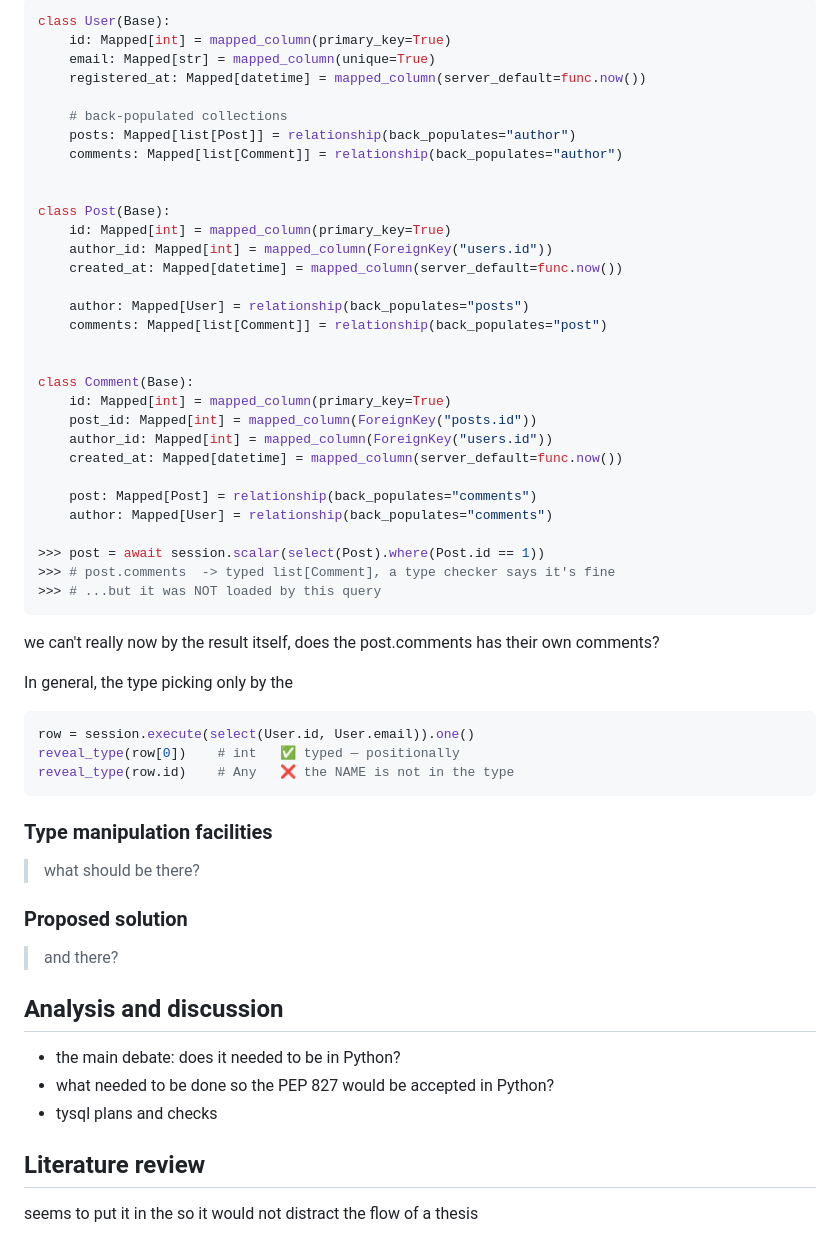
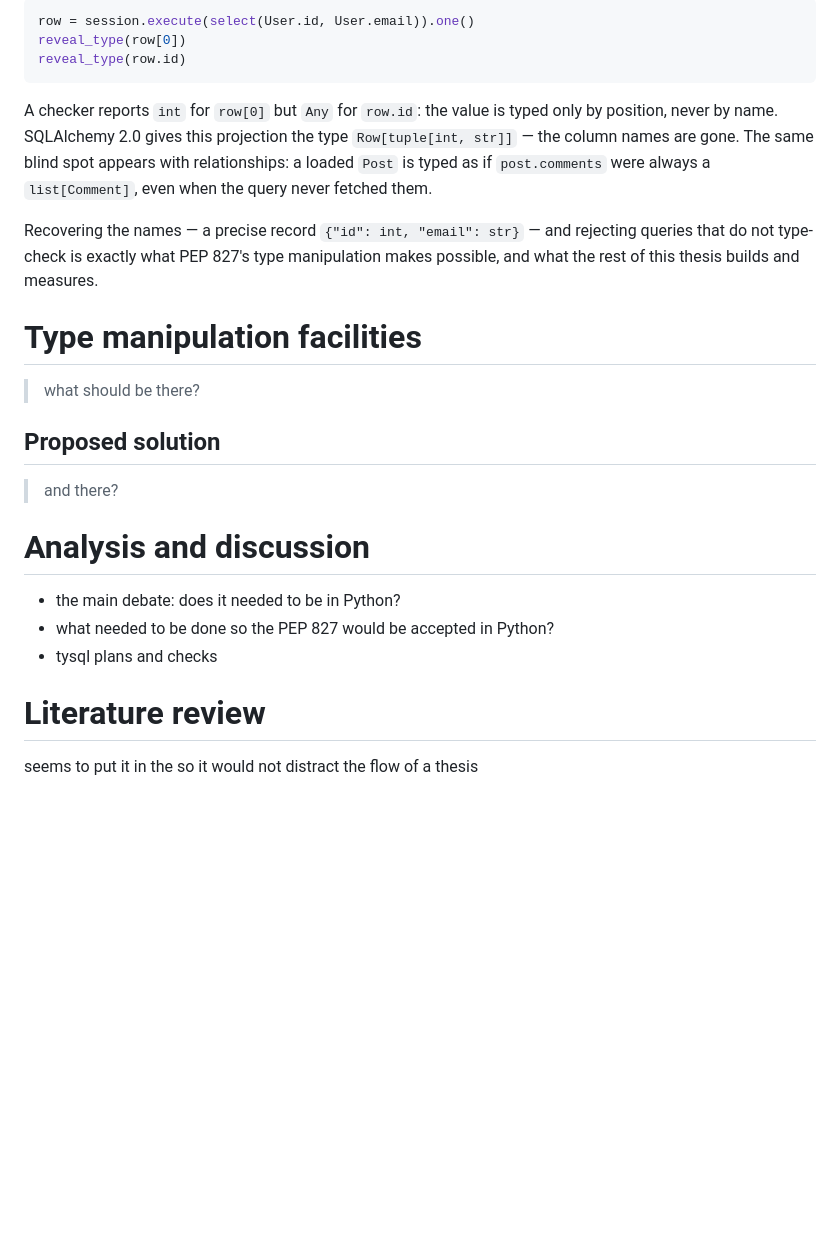
Before and after one commit to iliyasone/metatypes, a Markdown page: THESIS.md, the part around one of its changes. Drawn GitHub-style; blank space fills up the shorter version.

````diff
--- a/THESIS.md
+++ b/THESIS.md
@@ -118,58 +194,26 @@ Despite the big progress since 2008, we still have some cases
 
 ```python
-class User(Base):
-    id: Mapped[int] = mapped_column(primary_key=True)
-    email: Mapped[str] = mapped_column(unique=True)
-    registered_at: Mapped[datetime] = mapped_column(server_default=func.now())
-
-    # back-populated collections
-    posts: Mapped[list[Post]] = relationship(back_populates="author")
-    comments: Mapped[list[Comment]] = relationship(back_populates="author")
-
-
-class Post(Base):
-    id: Mapped[int] = mapped_column(primary_key=True)
-    author_id: Mapped[int] = mapped_column(ForeignKey("users.id"))
-    created_at: Mapped[datetime] = mapped_column(server_default=func.now())
-
-    author: Mapped[User] = relationship(back_populates="posts")
-    comments: Mapped[list[Comment]] = relationship(back_populates="post")
-
-
-class Comment(Base):
-    id: Mapped[int] = mapped_column(primary_key=True)
-    post_id: Mapped[int] = mapped_column(ForeignKey("posts.id"))
-    author_id: Mapped[int] = mapped_column(ForeignKey("users.id"))
-    created_at: Mapped[datetime] = mapped_column(server_default=func.now())
-
-    post: Mapped[Post] = relationship(back_populates="comments")
-    author: Mapped[User] = relationship(back_populates="comments")
-
->>> post = await session.scalar(select(Post).where(Post.id == 1))
->>> # post.comments  -> typed list[Comment], a type checker says it's fine
->>> # ...but it was NOT loaded by this query
+row = session.execute(select(User.id, User.email)).one()
+reveal_type(row[0])
+reveal_type(row.id)
 ```
 
-we can't really now by the result itself, does the post.comments has their own comments?
+A checker reports `int` for `row[0]` but `Any` for `row.id`: the value is typed only by position, never by name. SQLAlchemy 2.0 gives this projection the type `Row[tuple[int, str]]` — the column names are gone. The same blind spot appears with relationships: a loaded `Post` is typed as if `post.comments` were always a `list[Comment]`, even when the query never fetched them.
 
-In general, the type picking only by the
-```python
-row = session.execute(select(User.id, User.email)).one()
-reveal_type(row[0])    # int   ✅ typed — positionally
-reveal_type(row.id)    # Any   ❌ the NAME is not in the type
-```
-### Type manipulation facilities
+Recovering the names — a precise record `{"id": int, "email": str}` — and rejecting queries that do not type-check is exactly what PEP 827's type manipulation makes possible, and what the rest of this thesis builds and measures.
+
+# Type manipulation facilities
 
 > what should be there?
 
-### Proposed solution
+## Proposed solution
 
 > and there?
 
-## Analysis and discussion
+# Analysis and discussion
 - the main debate: does it needed to be in Python?
 - what needed to be done so the PEP 827 would be accepted in Python?
 - tysql plans and checks
 
-## Literature review
+# Literature review
 <think>seems to put it in the so it would not distract the flow of a thesis</think>
````
Also changed, not shown: other parts of THESIS.md (+118 -42 lines), images/fastapi-swagger-full.png (added), images/fastapi-swagger.png (added), 1 other file.
